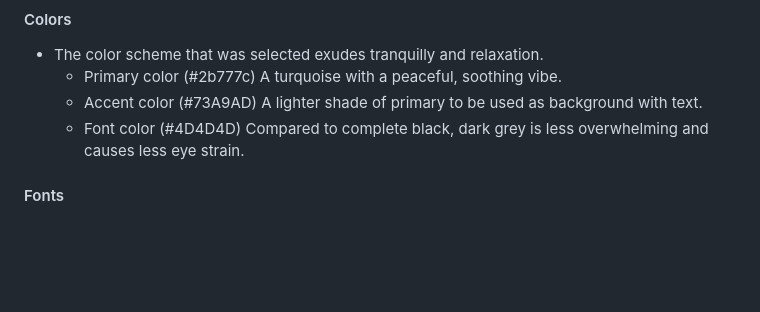
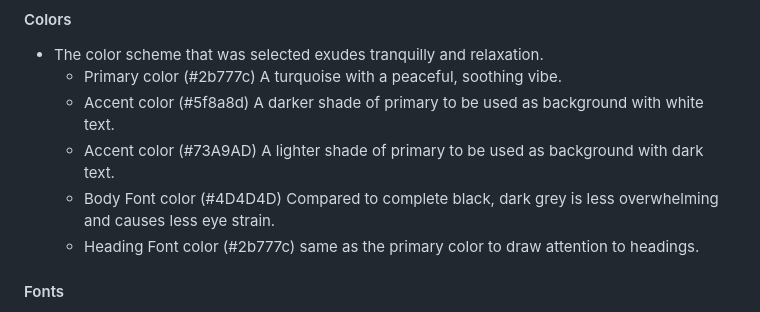
Before and after one commit to JuanModzelewski/Clarity, a Markdown page: README.md, the part around the change. Drawn GitHub-style; blank space fills up the shorter version.

```diff
--- a/README.md
+++ b/README.md
@@ -38,8 +38,10 @@ Since everyone experiences the consequences of stress in different ways, the ben
 #### Colors
 - The color scheme that was selected exudes tranquilly and relaxation.
     - Primary color (#2b777c) A turquoise with a peaceful, soothing vibe.
-    - Accent color (#73A9AD) A lighter shade of primary to be used as background with text.
-    - Font color (#4D4D4D) Compared to complete black, dark grey is less overwhelming and causes less eye strain.
+    - Accent color (#5f8a8d) A darker shade of primary to be used as background with white text.
+    - Accent color (#73A9AD) A lighter shade of primary to be used as background with dark text.
+    - Body Font color (#4D4D4D) Compared to complete black, dark grey is less overwhelming and causes less eye strain.
+    - Heading Font color (#2b777c) same as the primary color to draw attention to headings.
 
 #### Fonts
 - The selected typefaces complement the style objectives of the website and are easy to read. The subtle font type change highlights opposing aspects without being overpowering.
```
